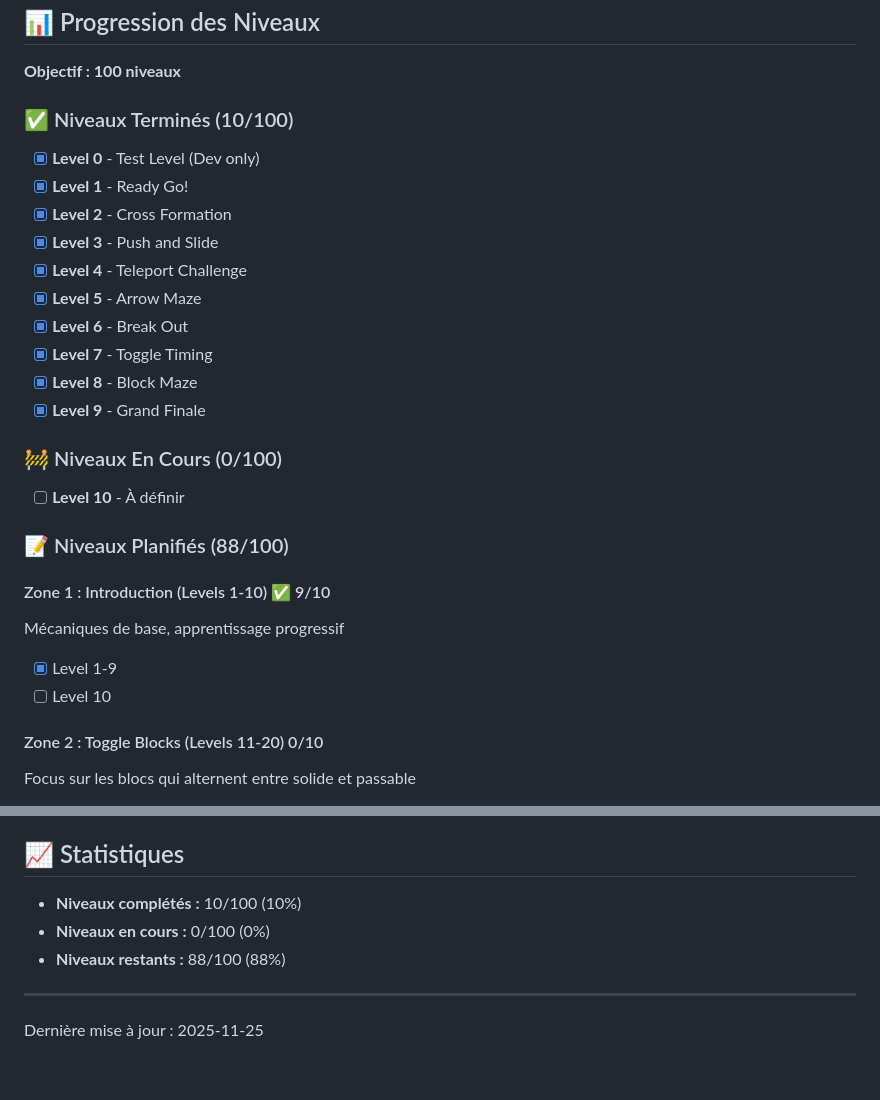
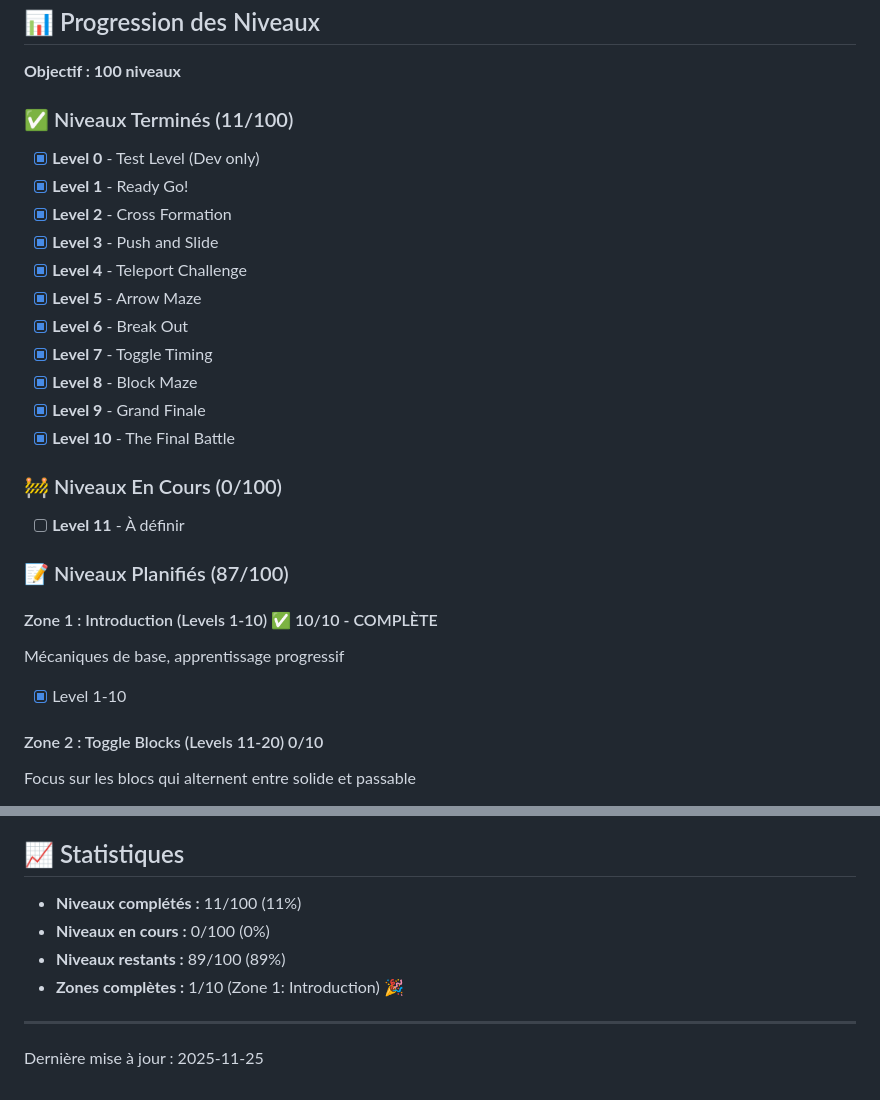
Before and after one commit to firestar300/snoopys-magic-show, a Markdown page: TODO.md, 2 parts joined by grey strips. GitHub-like rendering.

Commit message:
feat: complete level 10 - The Final Battle
🎉 ZONE 1 COMPLETE! 🎉

- Level 10: The Final Battle completed
- Final boss level of Zone 1
- Features toggle blocks, portals, and 2 balls
- Strategic gameplay requiring all Zone 1 skills

Milestone:
- 11 levels completed (11%)
- Zone 1: Introduction COMPLETE (10/10) ✨
- Ready to start Zone 2: Toggle Blocks!
- Updated TODO.md

```diff
--- a/TODO.md
+++ b/TODO.md
@@ -4,7 +4,7 @@
 
 **Objectif : 100 niveaux**
 
-### ✅ Niveaux Terminés (10/100)
+### ✅ Niveaux Terminés (11/100)
 
 - [x] **Level 0** - Test Level (Dev only)
 - [x] **Level 1** - Ready Go!
@@ -16,19 +16,19 @@
 - [x] **Level 7** - Toggle Timing
 - [x] **Level 8** - Block Maze
 - [x] **Level 9** - Grand Finale
+- [x] **Level 10** - The Final Battle
 
 ### 🚧 Niveaux En Cours (0/100)
 
-- [ ] **Level 10** - À définir
+- [ ] **Level 11** - À définir
 
-### 📝 Niveaux Planifiés (88/100)
+### 📝 Niveaux Planifiés (87/100)
 
-#### Zone 1 : Introduction (Levels 1-10) ✅ 9/10
+#### Zone 1 : Introduction (Levels 1-10) ✅ 10/10 - COMPLÈTE
 
 Mécaniques de base, apprentissage progressif
 
-- [x] Level 1-9
-- [ ] Level 10
+- [x] Level 1-10
 
 #### Zone 2 : Toggle Blocks (Levels 11-20) 0/10
 
@@ -172,9 +172,10 @@ Boss finals et défis ultimes
 
 ## 📈 Statistiques
 
-- **Niveaux complétés :** 10/100 (10%)
+- **Niveaux complétés :** 11/100 (11%)
 - **Niveaux en cours :** 0/100 (0%)
-- **Niveaux restants :** 88/100 (88%)
+- **Niveaux restants :** 89/100 (89%)
+- **Zones complètes :** 1/10 (Zone 1: Introduction) 🎉
 
 ---
 Dernière mise à jour : 2025-11-25
```
